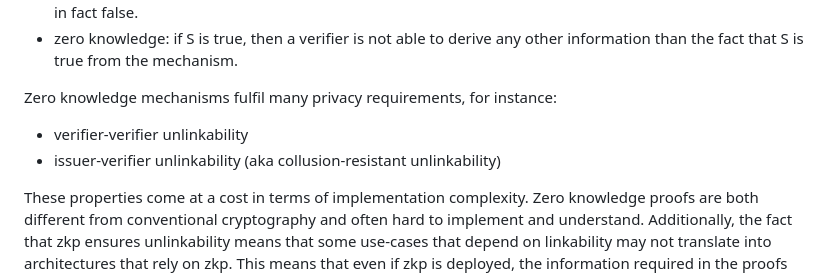
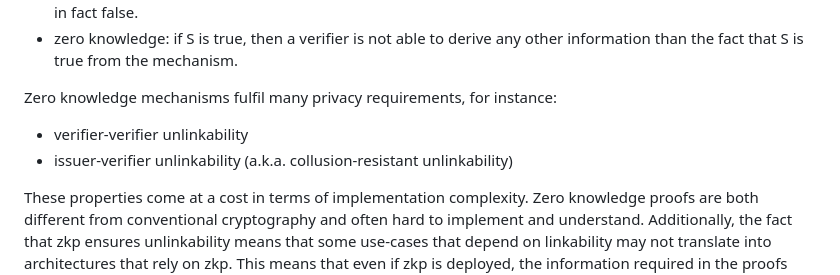
Before and after one commit to leifj/draft-johansson-zkp-usecases, a Markdown page: draft-johansson-zkp-usecases.md, the part around the change. Rendered like a GitHub page.

Commit message:
Copyediting

```diff
--- a/draft-johansson-zkp-usecases.md
+++ b/draft-johansson-zkp-usecases.md
@@ -54,7 +54,7 @@ There are several ways to define the concept of zero knowledge proofs. In this d
 Zero knowledge mechanisms fulfil many privacy requirements, for instance:
 
 * verifier-verifier unlinkability
-* issuer-verifier unlinkability (aka collusion-resistant unlinkability)
+* issuer-verifier unlinkability (a.k.a. collusion-resistant unlinkability)
 
 These properties come at a cost in terms of implementation complexity. Zero knowledge proofs are both different from conventional cryptography and often hard to implement and understand. Additionally, the fact that zkp ensures unlinkability means that some use-cases that depend on linkability may not translate into architectures that rely on zkp. This means that even if zkp is deployed, the information required in the proofs (i.e., the S) may in some cases be enough to fully identify the data subject, in which case the deployment of zkp serves little purpose.
 
```
